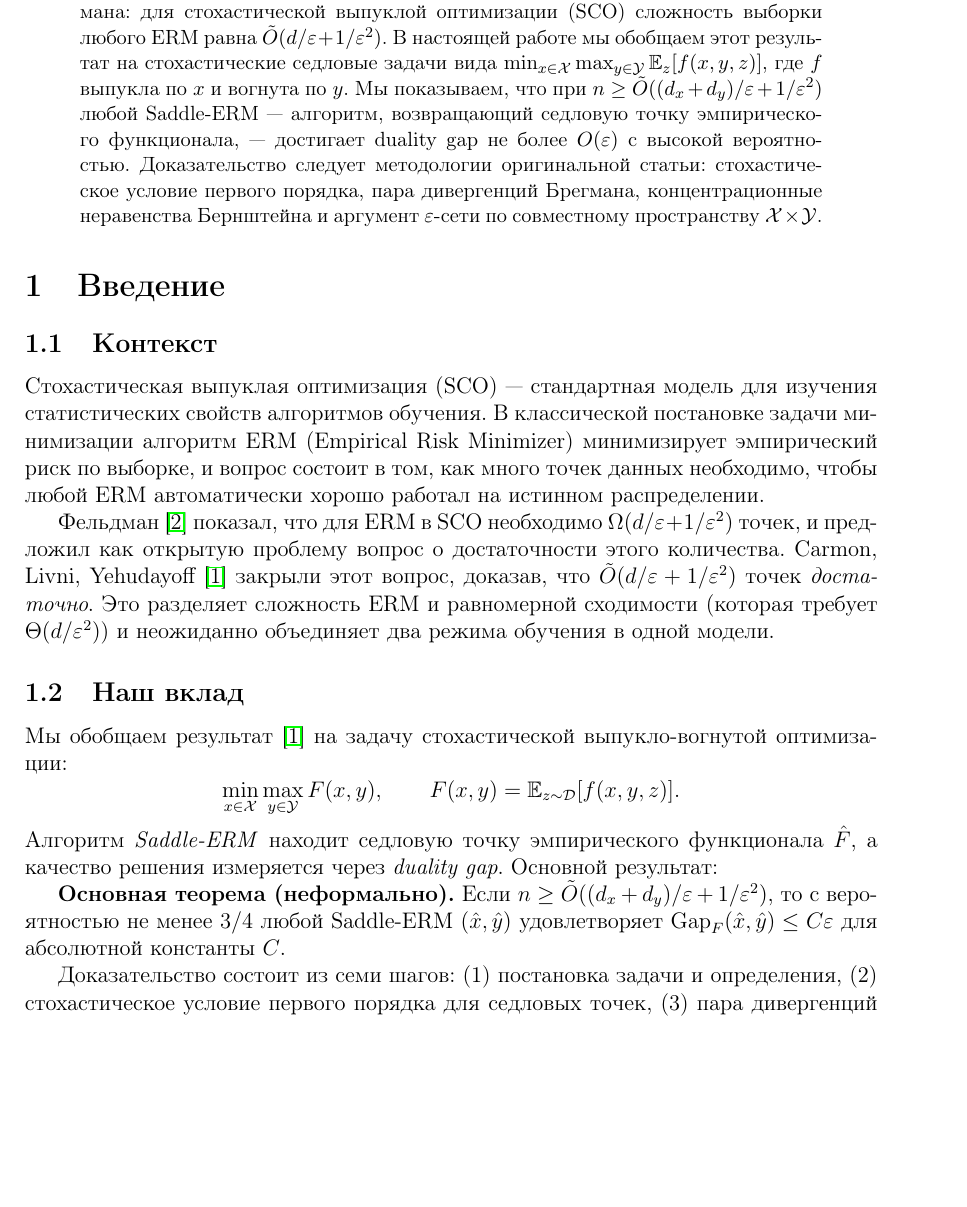
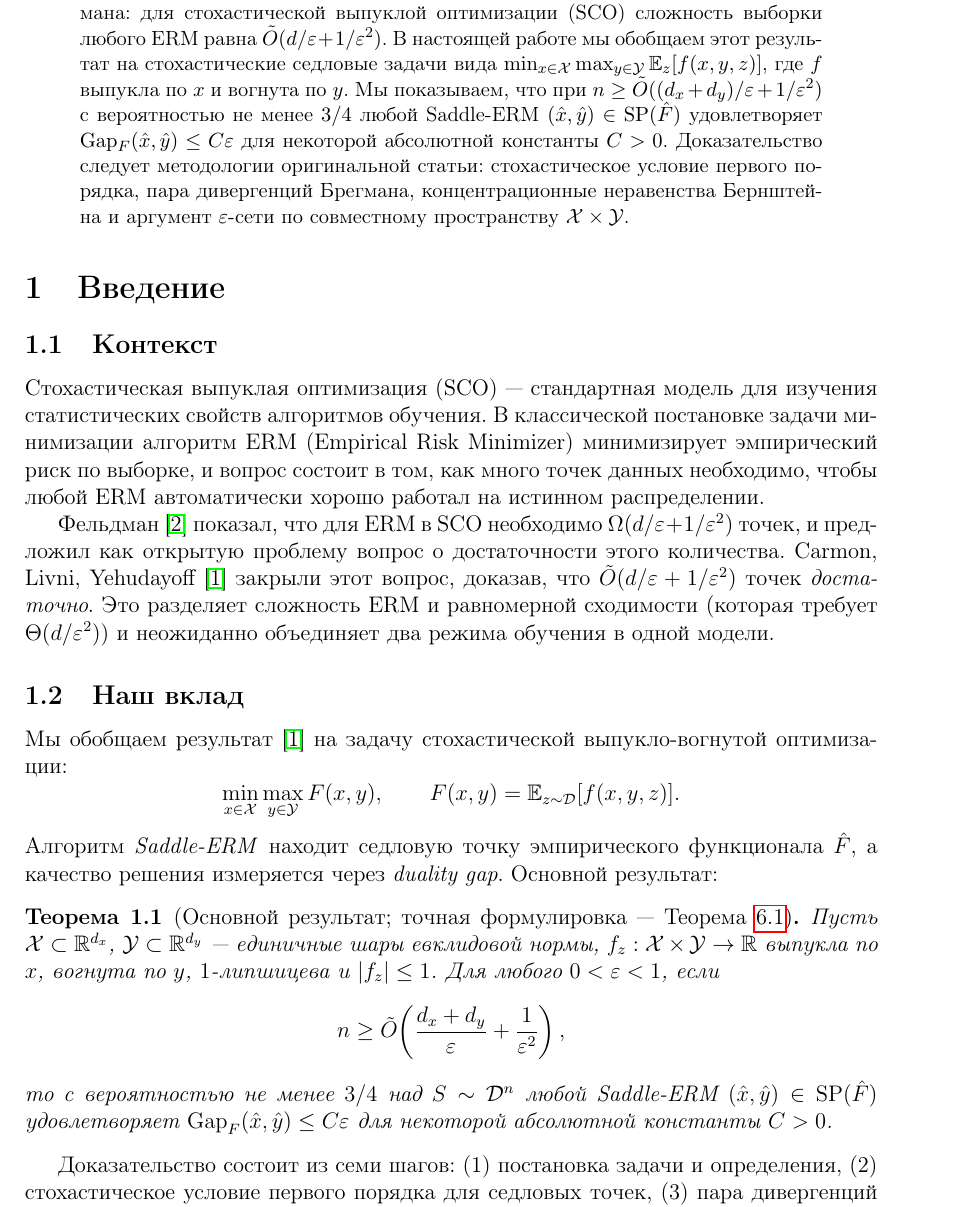
Before and after one commit to xchekh/5_course, a LaTeX paper (coursework.tex): part of page 3 of 14, cut so that both start at the same text, the shorter picture padded with empty space. Compiled offline with pdfLaTeX.

Commit message:
Formalize main theorem in intro and clarify abstract phrasing
- Replace informal \textbf{...} statement with a proper theorem environment
  (thm:intro) referencing the full proof in thm:main
- Rewrite abstract sentence about Saddle-ERM: explicit probability 3/4,
  use Gap_F notation, remove ambiguous "с высокой вероятностью"

Co-Authored-By: Claude Sonnet 4.6 <noreply@anthropic.com>

```diff
--- a/coursework.tex
+++ b/coursework.tex
@@ -70,7 +70,7 @@
 
 % ============================================================
 \begin{abstract}
-Статья Carmon, Livni, Yehudayoff (2023) решила открытую проблему Фельдмана: для стохастической выпуклой оптимизации (SCO) сложность выборки любого ERM равна $\tilde{O}(d/\varepsilon + 1/\varepsilon^2)$. В настоящей работе мы обобщаем этот результат на стохастические седловые задачи вида $\min_{x\in\cX}\max_{y\in\cY} \E_z[f(x,y,z)]$, где $f$ выпукла по $x$ и вогнута по $y$. Мы показываем, что при $n \ge \tilde{O}((d_x+d_y)/\varepsilon + 1/\varepsilon^2)$ любой Saddle-ERM --- алгоритм, возвращающий седловую точку эмпирического функционала, --- достигает duality gap не более $O(\varepsilon)$ с высокой вероятностью. Доказательство следует методологии оригинальной статьи: стохастическое условие первого порядка, пара дивергенций Брегмана, концентрационные неравенства Бернштейна и аргумент $\varepsilon$-сети по совместному пространству $\cX\times\cY$.
+Статья Carmon, Livni, Yehudayoff (2023) решила открытую проблему Фельдмана: для стохастической выпуклой оптимизации (SCO) сложность выборки любого ERM равна $\tilde{O}(d/\varepsilon + 1/\varepsilon^2)$. В настоящей работе мы обобщаем этот результат на стохастические седловые задачи вида $\min_{x\in\cX}\max_{y\in\cY} \E_z[f(x,y,z)]$, где $f$ выпукла по $x$ и вогнута по $y$. Мы показываем, что при $n \ge \tilde{O}((d_x+d_y)/\varepsilon + 1/\varepsilon^2)$ с вероятностью не менее $3/4$ любой Saddle-ERM $(\hat{x},\hat{y})\in\SP(\hatF)$ удовлетворяет $\Gap_F(\hat{x},\hat{y})\le C\varepsilon$ для некоторой абсолютной константы $C>0$. Доказательство следует методологии оригинальной статьи: стохастическое условие первого порядка, пара дивергенций Брегмана, концентрационные неравенства Бернштейна и аргумент $\varepsilon$-сети по совместному пространству $\cX\times\cY$.
 \end{abstract}
 
 % ============================================================
@@ -91,8 +91,14 @@
 \]
 Алгоритм \emph{Saddle-ERM} находит седловую точку эмпирического функционала $\hatF$, а качество решения измеряется через \emph{duality gap}. Основной результат:
 
-\textbf{Основная теорема (неформально).}
-Если $n \ge \tilde{O}((d_x+d_y)/\varepsilon + 1/\varepsilon^2)$, то с вероятностью не менее $3/4$ любой Saddle-ERM $(\hat{x},\hat{y})$ удовлетворяет $\Gap_F(\hat{x},\hat{y}) \le C\varepsilon$ для абсолютной константы $C$.
+\begin{theorem}[Основной результат; точная формулировка --- Теорема~\ref{thm:main}]
+\label{thm:intro}
+Пусть $\cX\subset\R^{d_x}$, $\cY\subset\R^{d_y}$ --- единичные шары евклидовой нормы, $f_z:\cX\times\cY\to\R$ выпукла по $x$, вогнута по $y$, $1$-липшицева и $|f_z|\le 1$. Для любого $0<\varepsilon<1$, если
+\[
+    n \ge \tilde{O}\!\left(\frac{d_x+d_y}{\varepsilon}+\frac{1}{\varepsilon^2}\right),
+\]
+то с вероятностью не менее $3/4$ над $S\sim\cD^n$ любой Saddle-ERM $(\hat{x},\hat{y})\in\SP(\hatF)$ удовлетворяет $\Gap_F(\hat{x},\hat{y})\le C\varepsilon$ для некоторой абсолютной константы $C>0$.
+\end{theorem}
 
 Доказательство состоит из семи шагов: (1) постановка задачи и определения, (2) стохастическое условие первого порядка для седловых точек, (3) пара дивергенций Брегмана и их свойства, (4) концентрационная лемма, (5) аналоги ключевых утверждений из \cite{CLY2023}, (6) сборка основной теоремы, (7) обсуждение нижней границы.
 
```
Also changed, not shown: coursework.pdf.
